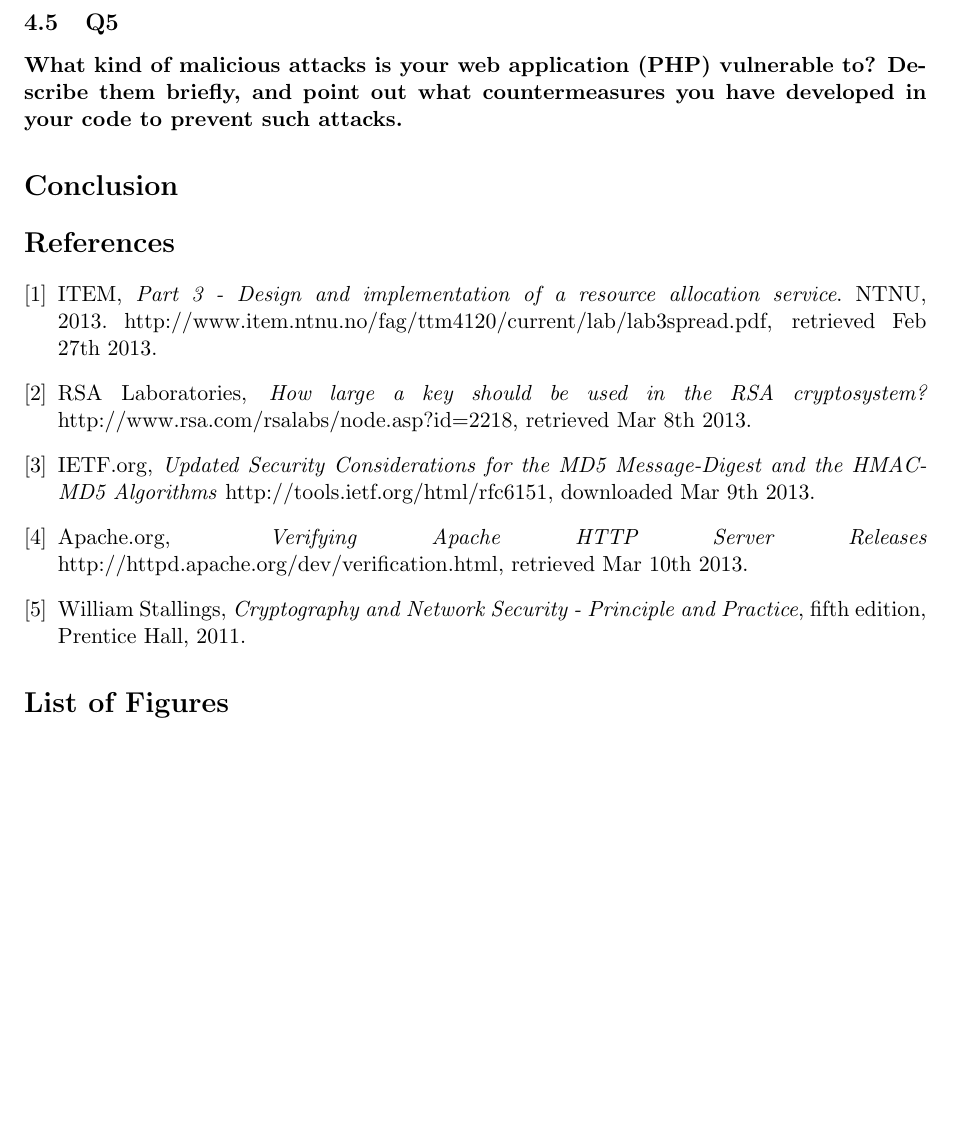
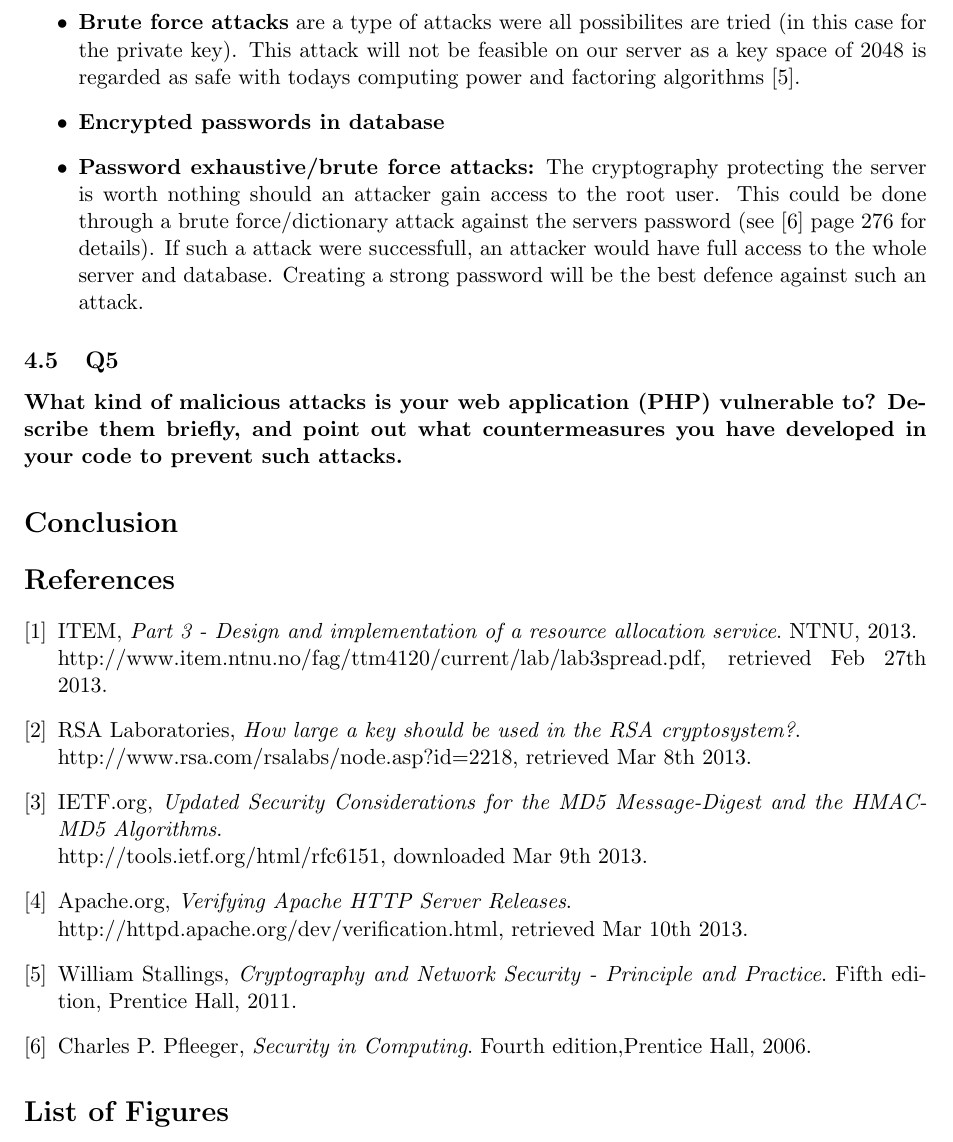
Before and after one commit to eriksore/Lapreportgit, a LaTeX paper (Labreport.tex): part of page 3 of 3, cut at the place of the change. Compiled offline with pdfLaTeX.

Commit message:
oppdatert

```diff
--- a/Labreport.tex
+++ b/Labreport.tex
@@ -47,3 +48,7 @@ These permissions has been set as restrictive as possible. Especially for the ce
+	\item \textbf{Brute force attacks} are a type of attacks were all possibilites are tried (in this case for the private key). This attack will not be feasible on our server as a key space of 2048 is regarded as safe with todays computing power and factoring algorithms \cite{5}.
+	\item \textbf{Encrypted passwords in database}
+	\item \textbf{Password exhaustive/brute force attacks:} The cryptography protecting the server is worth nothing should an attacker gain access to the root user. This could be done through a brute force/dictionary attack against the servers password (see \cite{6} page  276 for details). If such a attack were successfull, an attacker would have full access to the whole server and database. Creating a strong password will be the best defence against such an attack.
+\end{itemize}
 \subsection{Q5}
 \paragraph{What kind of malicious attacks is your web application (PHP) vulnerable to? Describe
 them brieﬂy, and point out what countermeasures you have developed in your code to prevent
@@ -52,11 +57,12 @@ such attacks.}
 \begin{thebibliography}{9}
 \bibitem{1}ITEM,
 	\emph{Part 3 - Design and implementation of a resource allocation service}.
-	NTNU, 2013.  http://www.item.ntnu.no/fag/ttm4120/current/lab/lab3spread.pdf, retrieved Feb 27th 2013.
-\bibitem{2}RSA Laboratories, \emph{How large a key should be used in the RSA cryptosystem?} http://www.rsa.com/rsalabs/node.asp?id=2218, retrieved Mar 8th 2013.
-\bibitem{3}IETF.org, \emph{Updated Security Considerations for the MD5 Message-Digest and the HMAC-MD5 Algorithms} http://tools.ietf.org/html/rfc6151, downloaded Mar 9th 2013.
-\bibitem{4} Apache.org, \emph{Verifying Apache HTTP Server Releases} http://httpd.apache.org/dev/verification.html, retrieved Mar 10th 2013.
-\bibitem{5}William Stallings, \emph{Cryptography and Network Security - Principle and Practice}, fifth edition, Prentice Hall, 2011.
+	NTNU, 2013. \\http://www.item.ntnu.no/fag/ttm4120/current/lab/lab3spread.pdf, retrieved Feb 27th 2013.
+\bibitem{2}RSA Laboratories, \emph{How large a key should be used in the RSA cryptosystem?}.\\ http://www.rsa.com/rsalabs/node.asp?id=2218, retrieved Mar 8th 2013.
+\bibitem{3}IETF.org, \emph{Updated Security Considerations for the MD5 Message-Digest and the HMAC-MD5 Algorithms}.\\ http://tools.ietf.org/html/rfc6151, downloaded Mar 9th 2013.
+\bibitem{4} Apache.org, \emph{Verifying Apache HTTP Server Releases}.\\ http://httpd.apache.org/dev/verification.html, retrieved Mar 10th 2013.
+\bibitem{5}William Stallings, \emph{Cryptography and Network Security - Principle and Practice}. Fifth edition, Prentice Hall, 2011.
+\bibitem{6}Charles P. Pfleeger, \emph{Security in Computing}. Fourth edition,Prentice Hall, 2006.
 \end{thebibliography}
 \listoffigures
 \end{document}
```
Also changed, not shown: Labreport.pdf, Labreport.tex (7 more changed lines), 3 other files.
